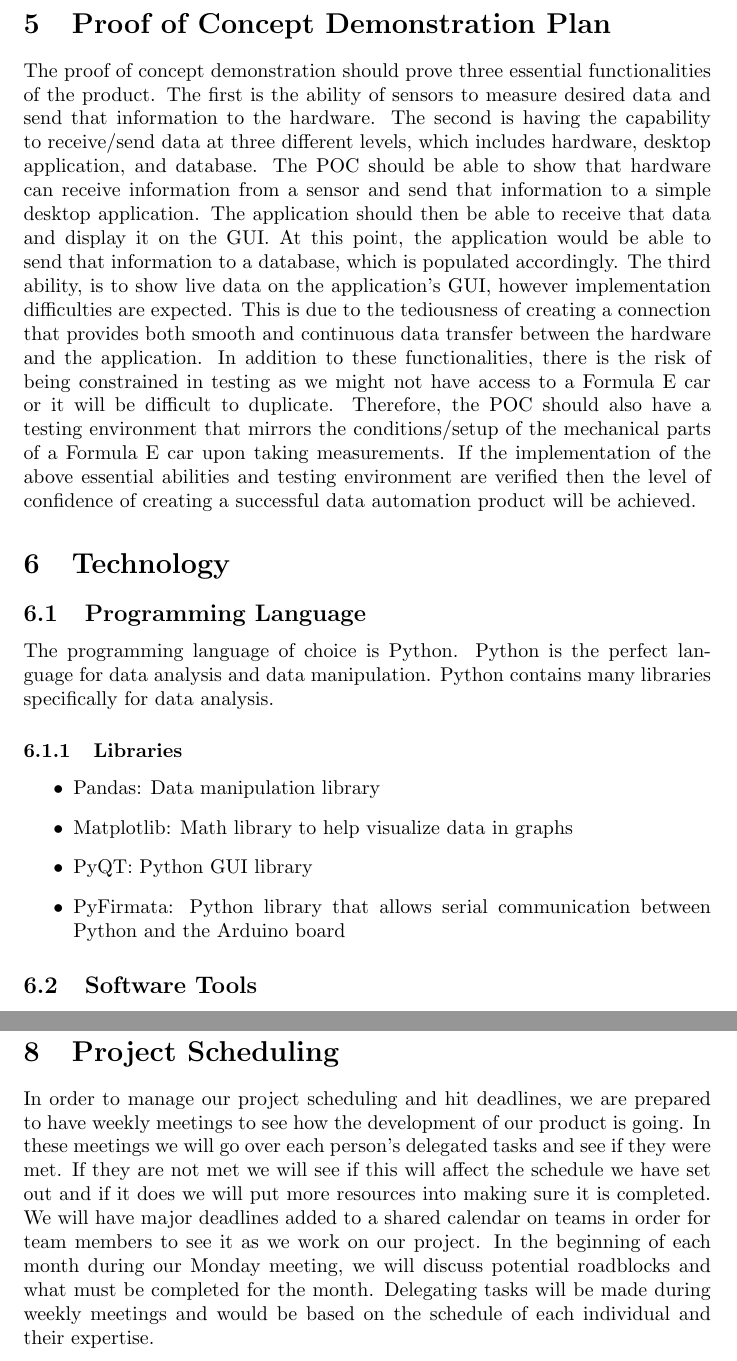
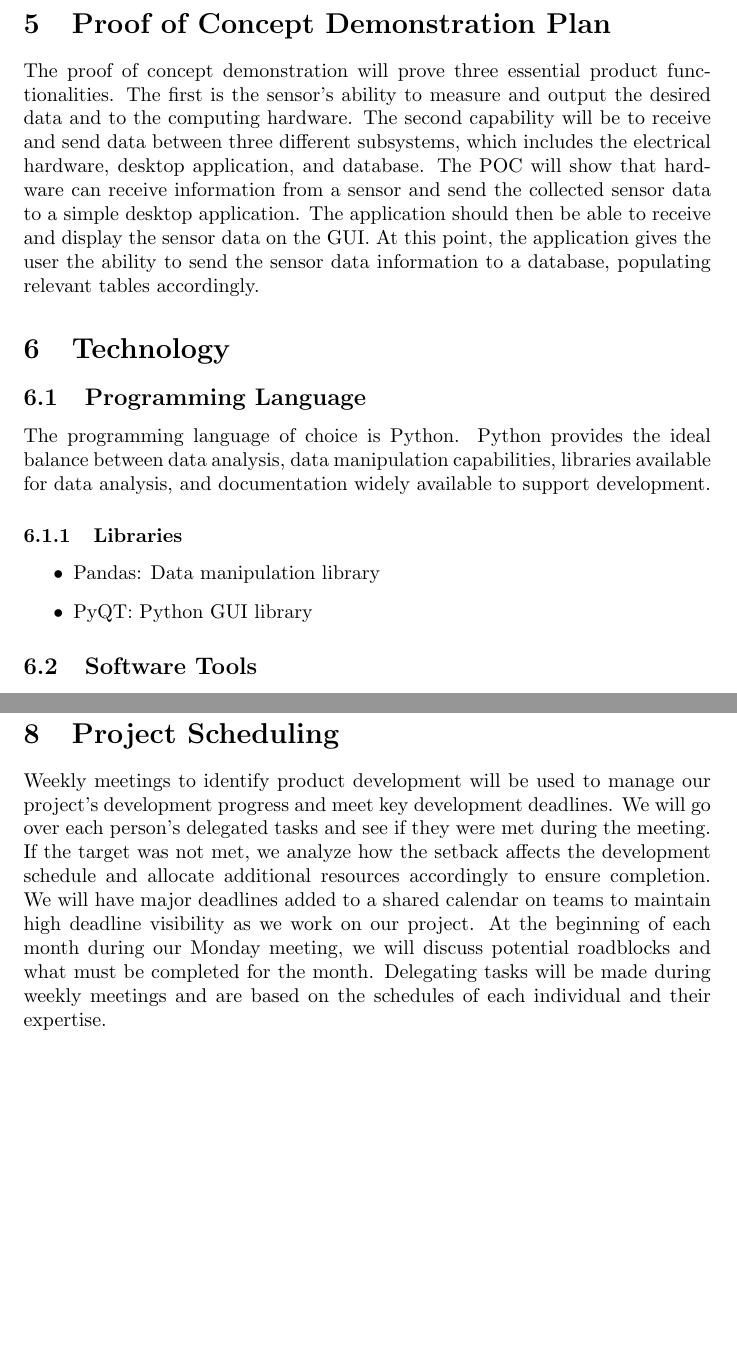
Before and after one commit to ahmed-nazir/Capstone, a LaTeX document (docs/DevelopmentPlan/DevelopmentPlan.tex): two parts of pages 4 and 7 of 7, joined at a grey line, cut so that both start at the same text, the shorter picture padded with empty space. Compiled offline with pdfLaTeX.

Commit message:
[Doc] Rev1 Updated DevelopmentPlan
Updated multiple sections

```diff
--- a/docs/DevelopmentPlan/DevelopmentPlan.tex
+++ b/docs/DevelopmentPlan/DevelopmentPlan.tex
@@ -84,33 +87,35 @@ The project contains five columns each describing the current status of the issu
 \end{itemize}
 
 \section{Proof of Concept Demonstration Plan}
+%Stephen updated this section, Sunday afternoon
 
-The proof of concept demonstration should prove three essential
-functionalities of the product. The first is the ability of sensors to measure
-desired data and send that information to the hardware. The second is having the capability to receive/send
-data at three different levels, which includes hardware, desktop application, and database.
-The POC should be able to show that hardware can receive information from a sensor and send that
-information to a simple desktop application. The application should then be able to receive that
-data and display it on the GUI. At this point, the application would be able to send that
-information to a database, which is populated accordingly. The third ability,
-is to show live data on the application’s GUI, however implementation difficulties are expected.
-This is due to the tediousness of creating a connection that provides both smooth and continuous
-data transfer between the hardware and the application. In addition to these functionalities, there
-is the risk of being constrained in testing as we might not have access to a Formula E car or it will
-be difficult to duplicate. Therefore, the POC should also have a testing environment that mirrors the
-conditions/setup of the mechanical parts of a Formula E car upon taking measurements. If the implementation of
-the above essential abilities and testing environment are verified then the level of confidence of creating
-a successful data automation product will be achieved.
+The proof of concept demonstration will prove three essential product
+functionalities. The first is the sensor's ability to measure and output the
+desired data and to the computing hardware. The second capability will be to receive and send
+data between three different subsystems, which includes the electrical hardware, desktop application, and database.
+The POC will show that hardware can receive information from a sensor and send the collected sensor data
+to a simple desktop application. The application should then be able to receive and display the sensor
+data on the GUI. At this point, the application gives the user the ability to send the sensor data
+information to a database, populating relevant tables accordingly.
+%The third ability, %% We may not need this section on implementation difficulties.
+%is to show live data on the application’s GUI, however implementation difficulties are expected.
+%This is due to the tediousness of creating a connection that provides both smooth and continuous
+%data transfer between the hardware and the application. In addition to these functionalities, there
+%is the risk of being constrained in testing as we might not have access to a Formula E car or it will
+%be difficult to duplicate. Therefore, the POC should also have a testing environment that mirrors the
+%conditions/setup of the mechanical parts of a Formula E car upon taking measurements. If the implementation of
+%the above essential abilities and testing environment are verified then the level of confidence of creating
+%a successful data automation product will be achieved.
 
 \section{Technology}
 
 \subsection{Programming Language}
 
-The programming language of choice is Python. Python is the perfect language for data analysis and data manipulation. Python contains many libraries specifically for data analysis.
+The programming language of choice is Python. Python provides the ideal balance between data analysis, data manipulation capabilities, libraries available for data analysis, and documentation widely available to support development.
 
 \subsubsection{Libraries}
+%Stephen updated this section, Sunday afternoon
 \begin{itemize}
 	\item Pandas: Data manipulation library
-	\item Matplotlib: Math library to help visualize data in graphs
+	%\item Matplotlib: Math library to help visualize data in graphs
 	\item PyQT: Python GUI library
-	\item PyFirmata: Python library that allows serial communication between Python and the Arduino board
@@ -205,9 +213,12 @@ To assist with developing our product we will be using the following software to
 \end{table}
 
 \section{Project Scheduling}
+%Stephen updated this section, Sunday afternoon
 
 \wss{How will the project be scheduled?}
 
-In order to manage our project scheduling and hit deadlines, we are prepared to have weekly meetings to see how the development of our product is going. In these meetings we will go over each person's delegated tasks and see if they were met. If they are not met we will see if this will affect the schedule we have set out and if it does we will put more resources into making sure it is completed. We will have major deadlines added to a shared calendar on teams in order for team members to see it as we work on our project. In the beginning of each month during our Monday meeting, we will discuss potential roadblocks and what must be completed for the month. Delegating tasks will be made during weekly meetings and would be based on the schedule of each individual and their expertise.
+Weekly meetings to identify product development will be used to manage our project's development progress and meet key development deadlines. We will go over each person's delegated tasks and see if they were met during the meeting. If the target was not met, we analyze how the setback affects the development schedule and allocate additional resources accordingly to ensure completion. We will have major deadlines added to a shared calendar on teams to maintain high deadline visibility as we work on our project. At the beginning of each month during our Monday meeting, we will discuss potential roadblocks and what must be completed for the month. Delegating tasks will be made during weekly meetings and are based on the schedules of each individual and their expertise.
+
+
 
 \end{document}
```
Also changed, not shown: docs/DevelopmentPlan/DevelopmentPlan.pdf, docs/DevelopmentPlan/DevelopmentPlan.tex (50 more changed lines).
